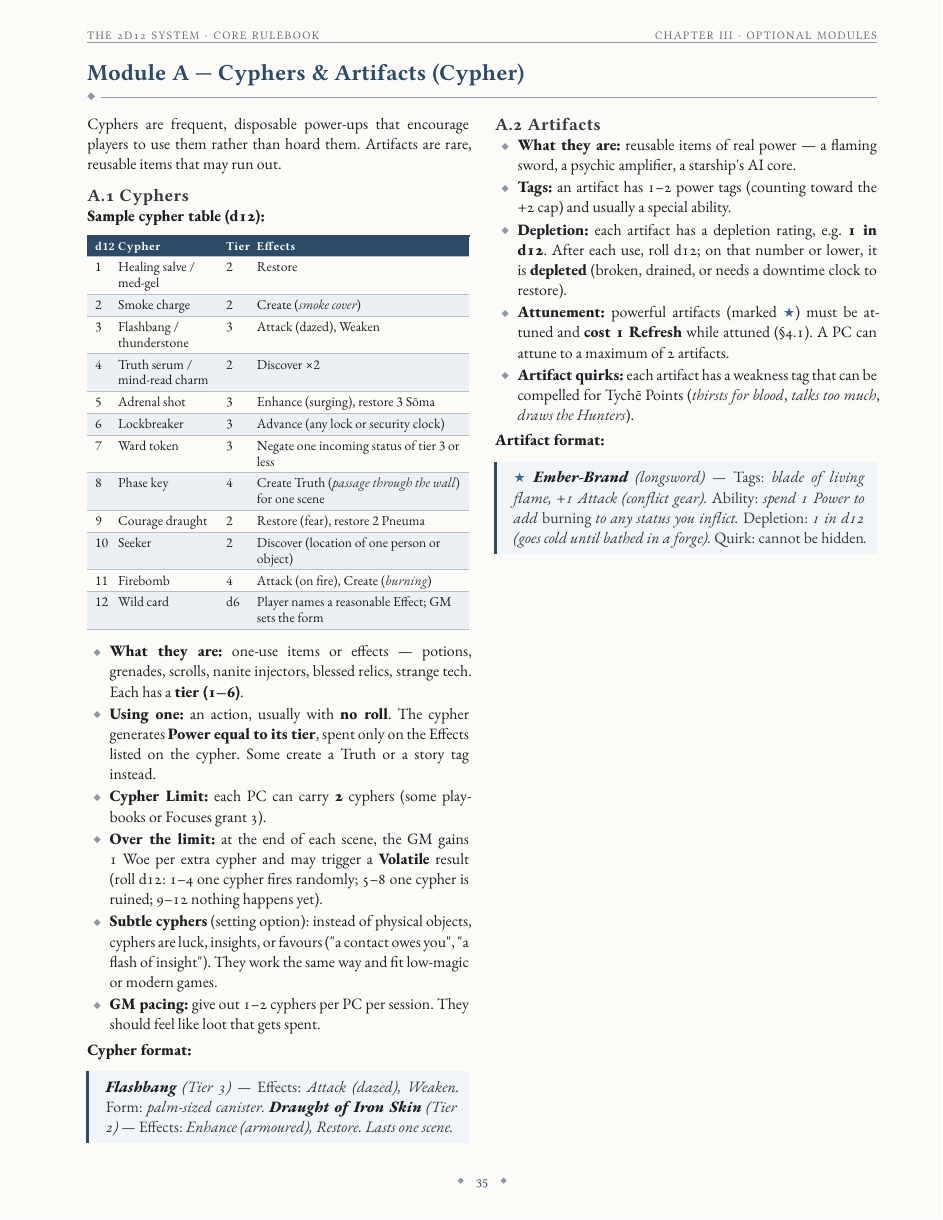
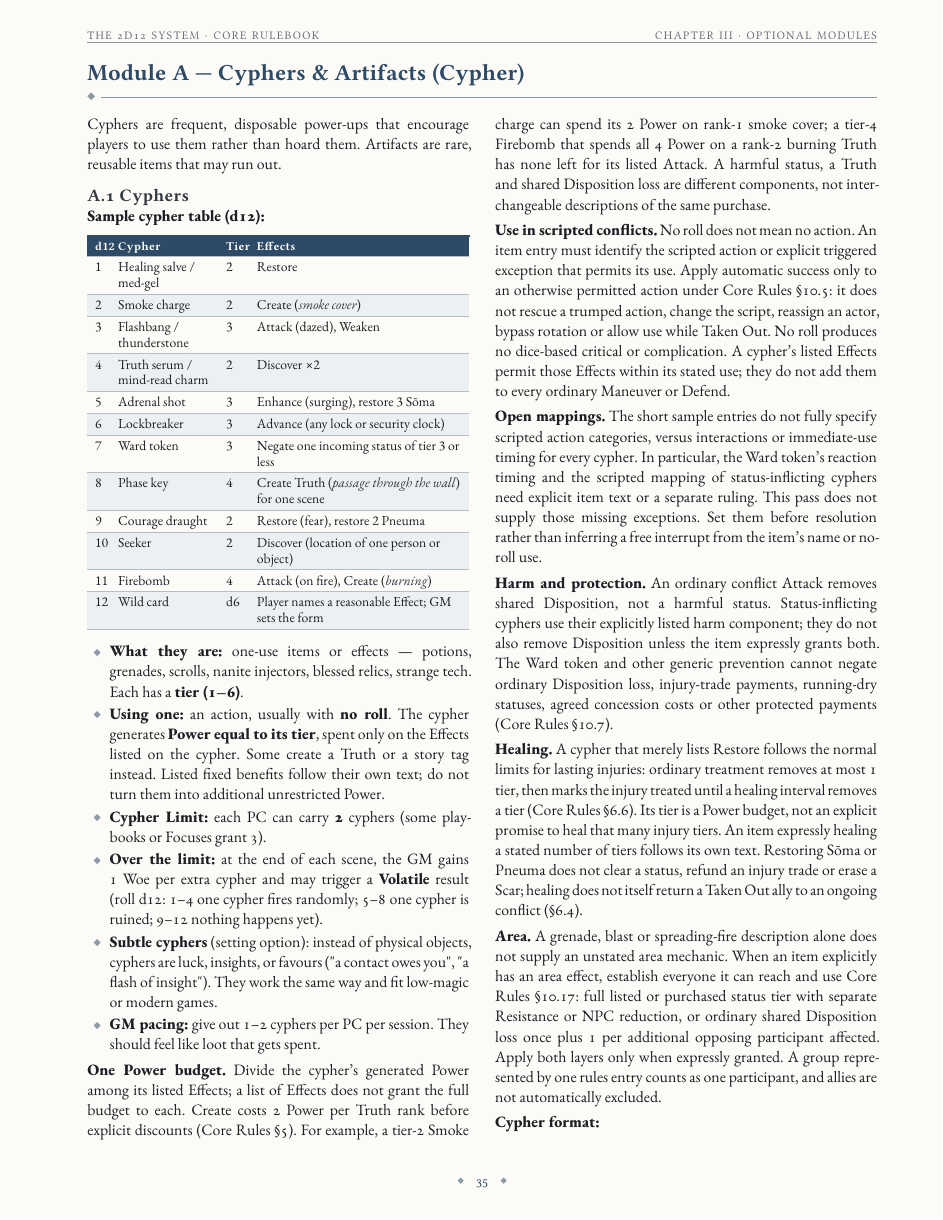
Before and after one commit to SkroxiousDM/2d12GameSystem, a Typst document (docs/2d12System/the-2d12-system-v2-core-rulebook.typ, which reads docs/2d12System/chapter-3-module-a-cyphers-and-artifacts.typ): page 39 of 102 before the commit and page 39 of 103 after it. Compiled offline with Typst 0.15; a missing font is replaced by an installed copy or a similar font.

Commit message:
Align cyphers and artifacts with conflict effect boundaries

```diff
--- a/docs/2d12System/chapter-3-module-a-cyphers-and-artifacts.typ
+++ b/docs/2d12System/chapter-3-module-a-cyphers-and-artifacts.typ
@@ -29,11 +29,23 @@ Cyphers are frequent, disposable power-ups that encourage players to use them ra
   , kind: table
   )
 - #strong[What they are:] one-use items or effects --- potions, grenades, scrolls, nanite injectors, blessed relics, strange tech. Each has a #strong[tier (1--6)];.
-- #strong[Using one:] an action, usually with #strong[no roll];. The cypher generates #strong[Power equal to its tier];, spent only on the Effects listed on the cypher. Some create a Truth or a story tag instead.
+- #strong[Using one:] an action, usually with #strong[no roll];. The cypher generates #strong[Power equal to its tier];, spent only on the Effects listed on the cypher. Some create a Truth or a story tag instead. Listed fixed benefits follow their own text; do not turn them into additional unrestricted Power.
 - #strong[Cypher Limit:] each PC can carry #strong[2] cyphers (some playbooks or Focuses grant 3).
 - #strong[Over the limit:] at the end of each scene, the GM gains 1 Woe per extra cypher and may trigger a #strong[Volatile] result (roll d12: 1--4 one cypher fires randomly; 5--8 one cypher is ruined; 9--12 nothing happens yet).
 - #strong[Subtle cyphers] (setting option): instead of physical objects, cyphers are luck, insights, or favours (\"a contact owes you\", \"a flash of insight\"). They work the same way and fit low-magic or modern games.
 - #strong[GM pacing:] give out 1--2 cyphers per PC per session. They should feel like loot that gets spent.
+
+#strong[One Power budget.] Divide the cypher's generated Power among its listed Effects; a list of Effects does not grant the full budget to each. Create costs 2 Power per Truth rank before explicit discounts (Core Rules §5). For example, a tier-2 Smoke charge can spend its 2 Power on rank-1 smoke cover; a tier-4 Firebomb that spends all 4 Power on a rank-2 burning Truth has none left for its listed Attack. A harmful status, a Truth and shared Disposition loss are different components, not interchangeable descriptions of the same purchase.
+
+#strong[Use in scripted conflicts.] No roll does not mean no action. An item entry must identify the scripted action or explicit triggered exception that permits its use. Apply automatic success only to an otherwise permitted action under Core Rules §10.5: it does not rescue a trumped action, change the script, reassign an actor, bypass rotation or allow use while Taken Out. No roll produces no dice-based critical or complication. A cypher's listed Effects permit those Effects within its stated use; they do not add them to every ordinary Maneuver or Defend.
+
+#strong[Open mappings.] The short sample entries do not fully specify scripted action categories, versus interactions or immediate-use timing for every cypher. In particular, the Ward token's reaction timing and the scripted mapping of status-inflicting cyphers need explicit item text or a separate ruling. This pass does not supply those missing exceptions. Set them before resolution rather than inferring a free interrupt from the item's name or no-roll use.
+
+#strong[Harm and protection.] An ordinary conflict Attack removes shared Disposition, not a harmful status. Status-inflicting cyphers use their explicitly listed harm component; they do not also remove Disposition unless the item expressly grants both. The Ward token and other generic prevention cannot negate ordinary Disposition loss, injury-trade payments, running-dry statuses, agreed concession costs or other protected payments (Core Rules §10.7).
+
+#strong[Healing.] A cypher that merely lists Restore follows the normal limits for lasting injuries: ordinary treatment removes at most 1 tier, then marks the injury treated until a healing interval removes a tier (Core Rules §6.6). Its tier is a Power budget, not an explicit promise to heal that many injury tiers. An item expressly healing a stated number of tiers follows its own text. Restoring Sōma or Pneuma does not clear a status, refund an injury trade or erase a Scar; healing does not itself return a Taken Out ally to an ongoing conflict (§6.4).
+
+#strong[Area.] A grenade, blast or spreading-fire description alone does not supply an unstated area mechanic. When an item explicitly has an area effect, establish everyone it can reach and use Core Rules §10.17: full listed or purchased status tier with separate Resistance or NPC reduction, or ordinary shared Disposition loss once plus 1 per additional opposing participant affected. Apply both layers only when expressly granted. A group represented by one rules entry counts as one participant, and allies are not automatically excluded.
 
 #strong[Cypher format:]
 
@@ -44,3 +58,2 @@ Cyphers are frequent, disposable power-ups that encourage players to use them ra
 === A.2 Artifacts
 - #strong[What they are:] reusable items of real power --- a flaming sword, a psychic amplifier, a starship\'s AI core.
-- #strong[Tags:] an artifact has 1--2 power tags (counting toward the +2 cap) and usually a special ability.
```
Also changed, not shown: docs/2d12System/chapter-3-module-a-cyphers-and-artifacts.typ (7 more changed lines).
